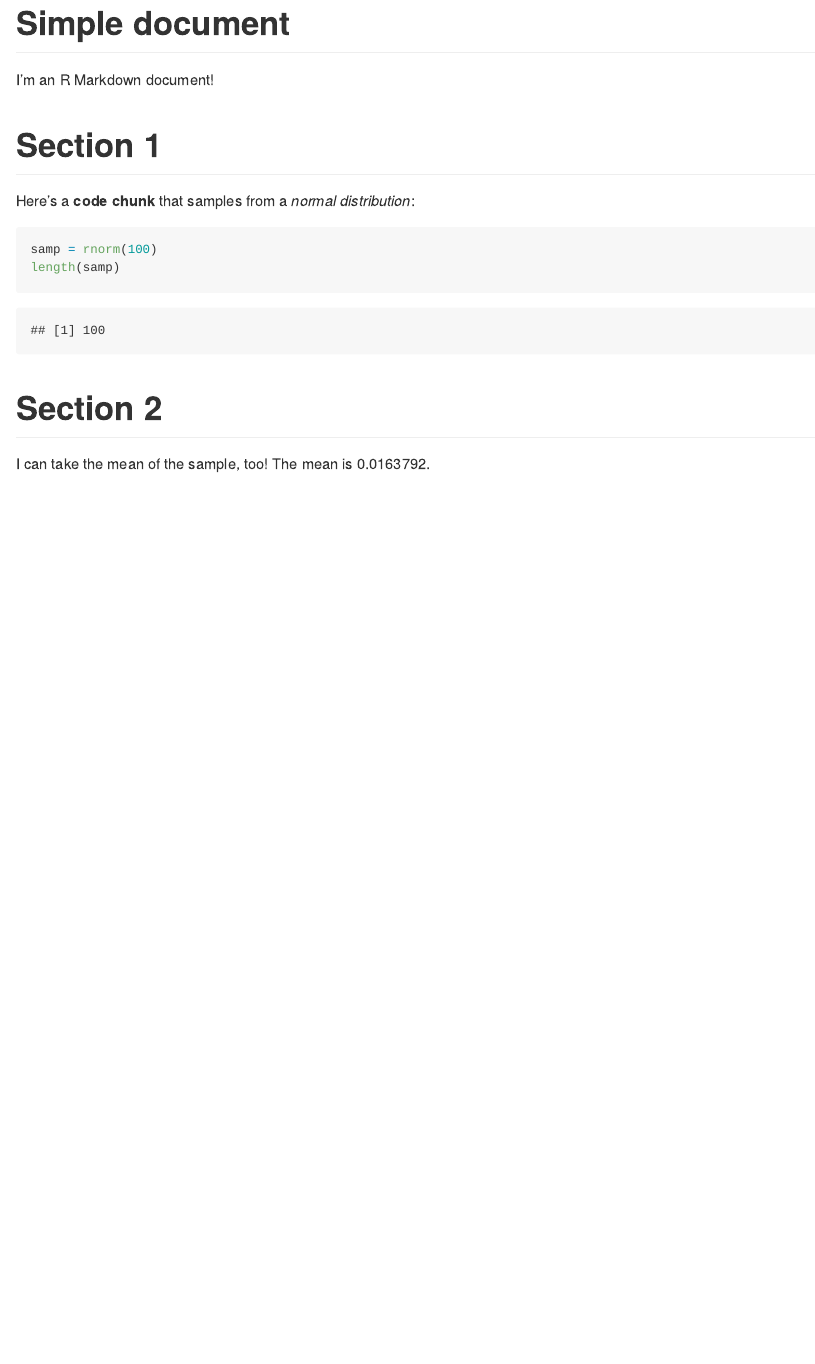
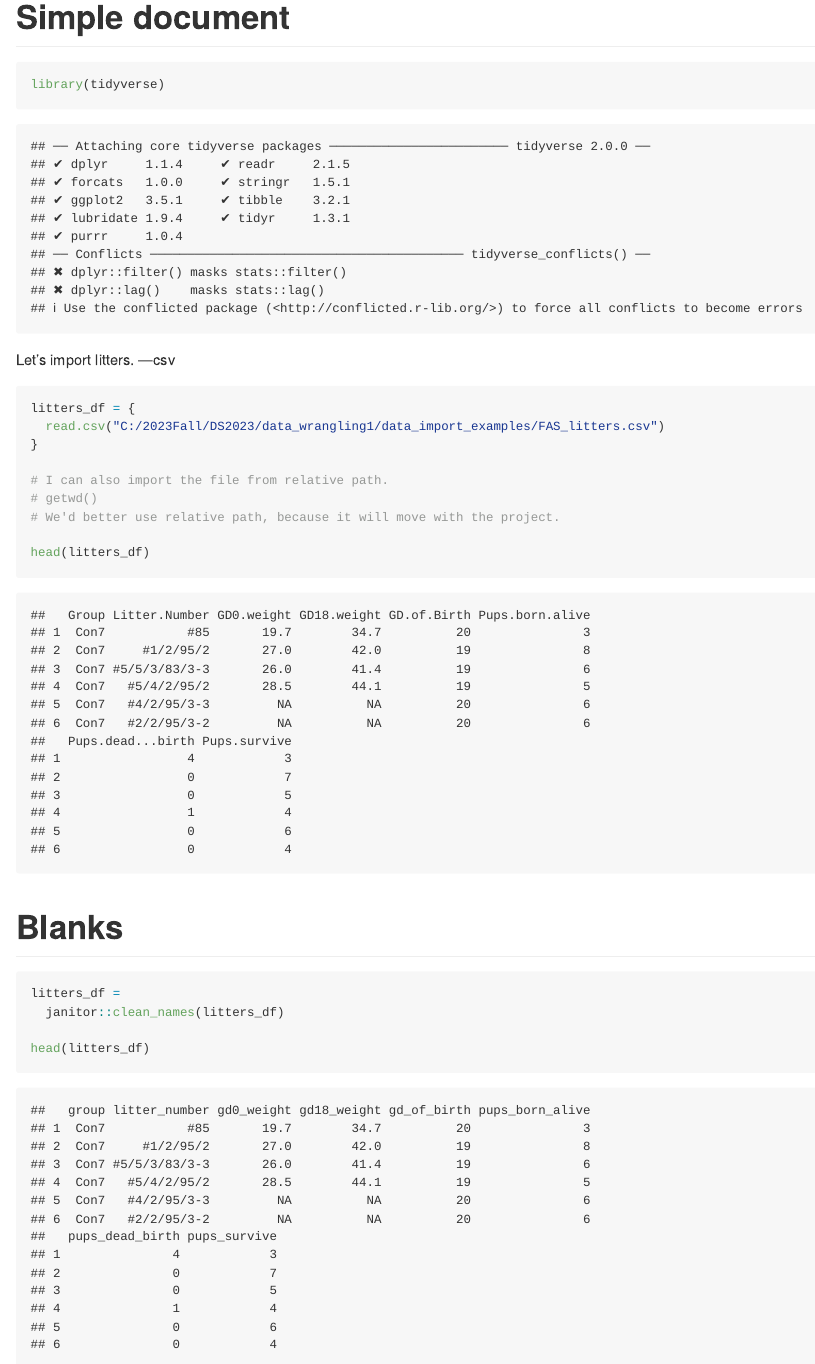
Before and after one commit to zk2275/data_wrangling1, an R Markdown document (template.Rmd): the page in a window 1100 px wide, from its top. Rendered offline with R 4.5, knitr and Pandoc, with nearby package versions; both versions are drawn in the output format of the newer one; code that draws random numbers runs with fixed seeds of ours; column names are cleaned by a stand-in for the janitor package.

Commit message:
import data

````diff
--- a/template.Rmd
+++ b/template.Rmd
@@ -1,21 +1,38 @@
 ---
 title: "Simple document"
-output: html_document
+output: github_document
 ---
 
-I'm an R Markdown document!
 
-# Section 1
-
-Here's a **code chunk** that samples from
-a _normal distribution_:
 
 ```{r}
-samp = rnorm(100)
-length(samp)
+library(tidyverse)
+
 ```
 
-# Section 2
 
-I can take the mean of the sample, too!
-The mean is `r mean(samp)`.
+Let's import litters. ---csv
+
+
+```{r}
+litters_df = {
+  read.csv("C:/2023Fall/DS2023/data_wrangling1/data_import_examples/FAS_litters.csv")
+}
+
+# I can also import the file from relative path.
+# getwd()
+# We'd better use relative path, because it will move with the project.
+
+head(litters_df)
+
+```
+
+# Blanks
+
+```{r}
+litters_df =
+  janitor::clean_names(litters_df)
+
+head(litters_df)
+
+```
````
Also changed, not shown: README.Rmd (+2 -0 lines).
